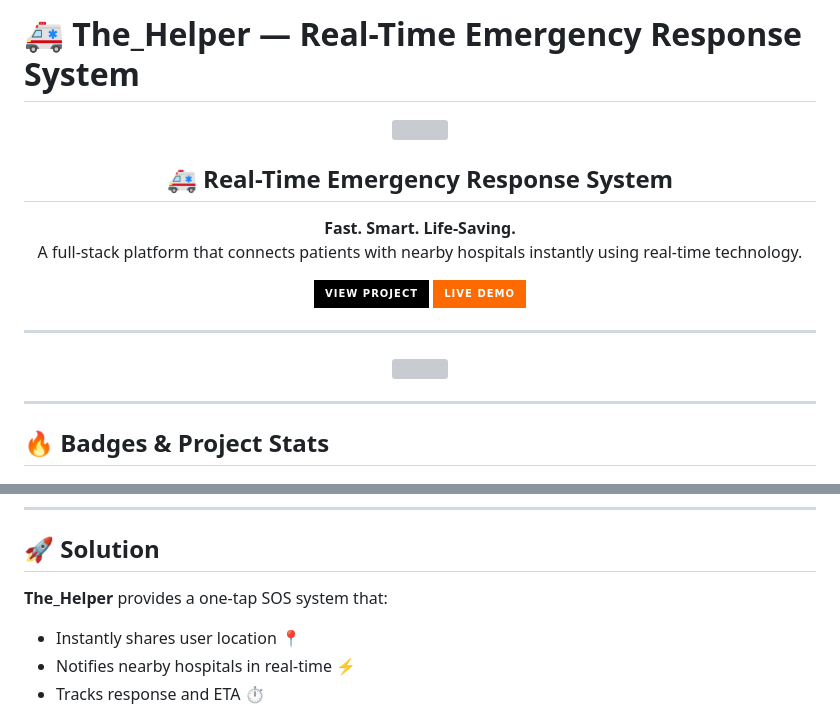
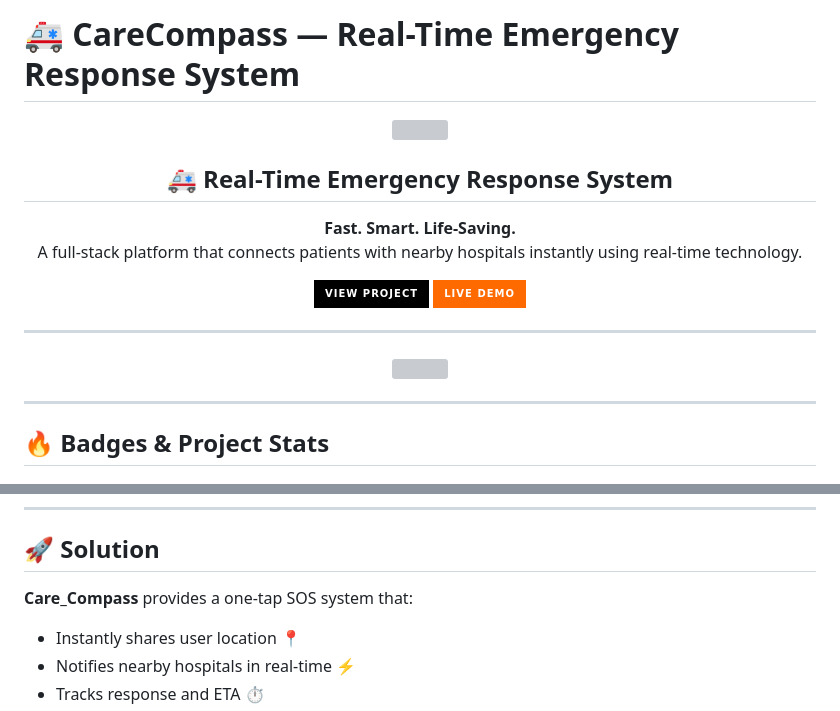
Before and after one commit to Akash22-11/The_Helper, a Markdown page: README.md, 2 parts joined by grey strips. GitHub-like rendering; badges without logos; grey boxes are pictures that could not be loaded.

Commit message:
Rename project from The_Helper to CareCompass

```diff
--- a/README.md
+++ b/README.md
@@ -1,4 +1,4 @@
-# 🚑 The_Helper — Real-Time Emergency Response System
+# 🚑 CareCompass — Real-Time Emergency Response System
 
 <p align="center">
   <img src="https://capsule-render.vercel.app/api?type=waving&color=0:ff6a00,100:ee0979&height=200&section=header&text=The_Helper&fontSize=45&fontColor=ffffff&animation=fadeIn&fontAlignY=35" />
@@ -75,7 +75,7 @@ In emergency situations, people often face critical delays due to:
 
 ## 🚀 Solution
 
-**The_Helper** provides a one-tap SOS system that:
+**Care_Compass** provides a one-tap SOS system that:
 - Instantly shares user location 📍
 - Notifies nearby hospitals in real-time ⚡
 - Tracks response and ETA ⏱️
```
Also changed, not shown: other parts of README.md (+1 -1 lines).
